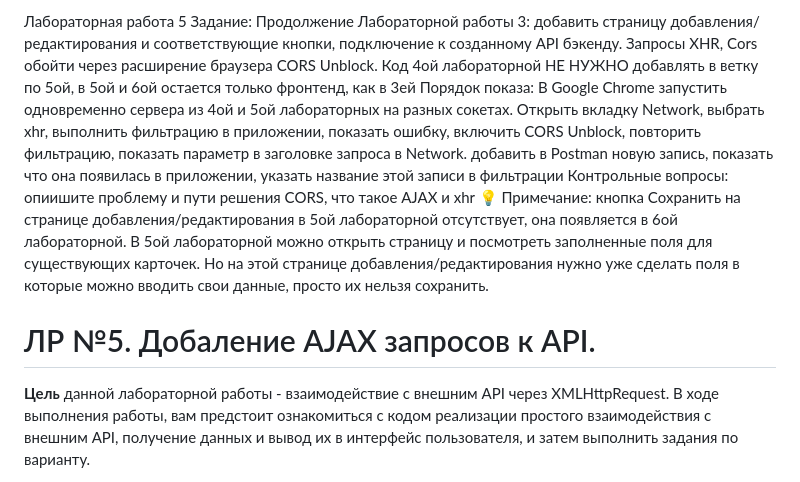
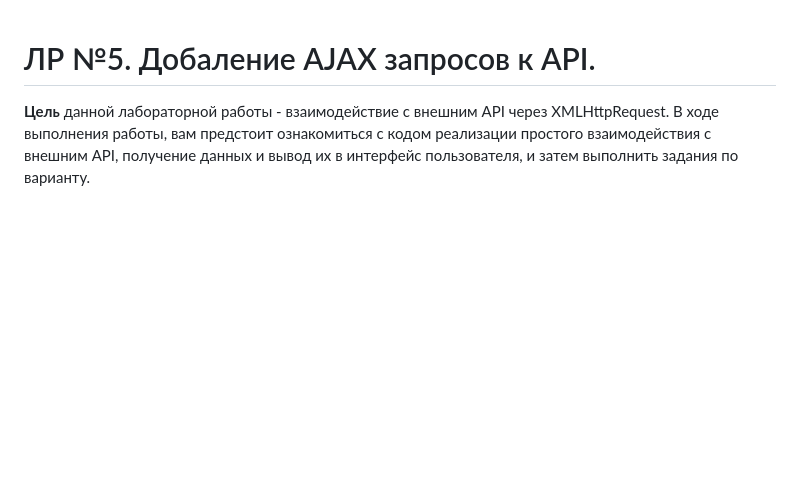
Before and after one commit to JavyBinary/uav-route-control-system, a Markdown page: README.md, the part around the change. Drawn GitHub-style; blank space fills up the shorter version.

```diff
--- a/README.md
+++ b/README.md
@@ -1,9 +1,3 @@
-Лабораторная работа 5
-Задание: Продолжение Лабораторной работы 3: добавить страницу добавления/редактирования и соответствующие кнопки, подключение к созданному API бэкенду. Запросы XHR, Cors обойти через расширение браузера CORS Unblock. Код 4ой лабораторной НЕ НУЖНО добавлять в ветку по 5ой, в 5ой и 6ой остается только фронтенд, как в 3ей
-Порядок показа: В Google Chrome запустить одновременно сервера из 4ой и 5ой лабораторных на разных сокетах. Открыть вкладку Network, выбрать xhr, выполнить фильтрацию в приложении, показать ошибку, включить CORS Unblock, повторить фильтрацию, показать параметр в заголовке запроса в Network. добавить в Postman новую запись, показать что она появилась в приложении, указать название этой записи в фильтрации
-Контрольные вопросы: опиишите проблему и пути решения CORS, что такое AJAX и xhr
-💡 Примечание: кнопка Сохранить на странице добавления/редактирования в 5ой лабораторной отсутствует, она появляется в 6ой лабораторной. В 5ой лабораторной можно открыть страницу и посмотреть заполненные поля для существующих карточек. Но на этой странице добавления/редактирования нужно уже сделать поля в которые можно вводить свои данные, просто их нельзя сохранить.
-
 # ЛР №5. Добаление AJAX запросов к API.
 
 **Цель** данной лабораторной работы - взаимодействие с внешним API через XMLHttpRequest. В ходе выполнения работы, вам предстоит ознакомиться с кодом реализации простого взаимодействия с внешним API, получение данных и вывод их в интерфейс пользователя, и затем выполнить задания по варианту.
```
